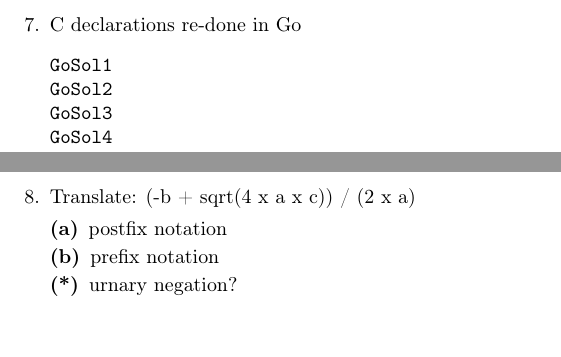
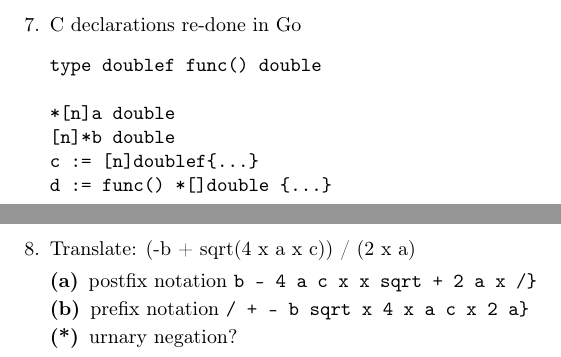
Before and after one commit to ebramanti/cmsi386, a LaTeX problem sheet (HW_4/homework4.tex): two parts of pages 7 and 8 of 9, joined at a grey line, cut so that both start at the same text. Compiled offline with pdfLaTeX.

Commit message:
TEx changed on me

```diff
--- a/HW_4/homework4.tex
+++ b/HW_4/homework4.tex
@@ -112,16 +112,18 @@ double (*d())[n];
 \pagebreak
 \item C declarations re-done in Go
 \begin{verbatim}
-GoSol1
-GoSol2
-GoSol3
-GoSol4
+type doublef func() double
+
+*[n]a double
+[n]*b double
+c := [n]doublef{...}
+d := func() *[]double {...}
 \end{verbatim}
 \pagebreak
 \item Translate: (-b + sqrt(4 x a x c)) / (2 x a)
 \begin{description}
-    \item[(a)] postfix notation
-    \item[(b)] prefix notation
+    \item[(a)] postfix notation \verb{b - 4 a c x x sqrt + 2 a x /}
+    \item[(b)] prefix notation \verb{/ + - b sqrt x 4 x a c x 2 a}
     \item[(*)] urnary negation?
 \end{description}
 \pagebreak
```
Also changed, not shown: 1 other file.
